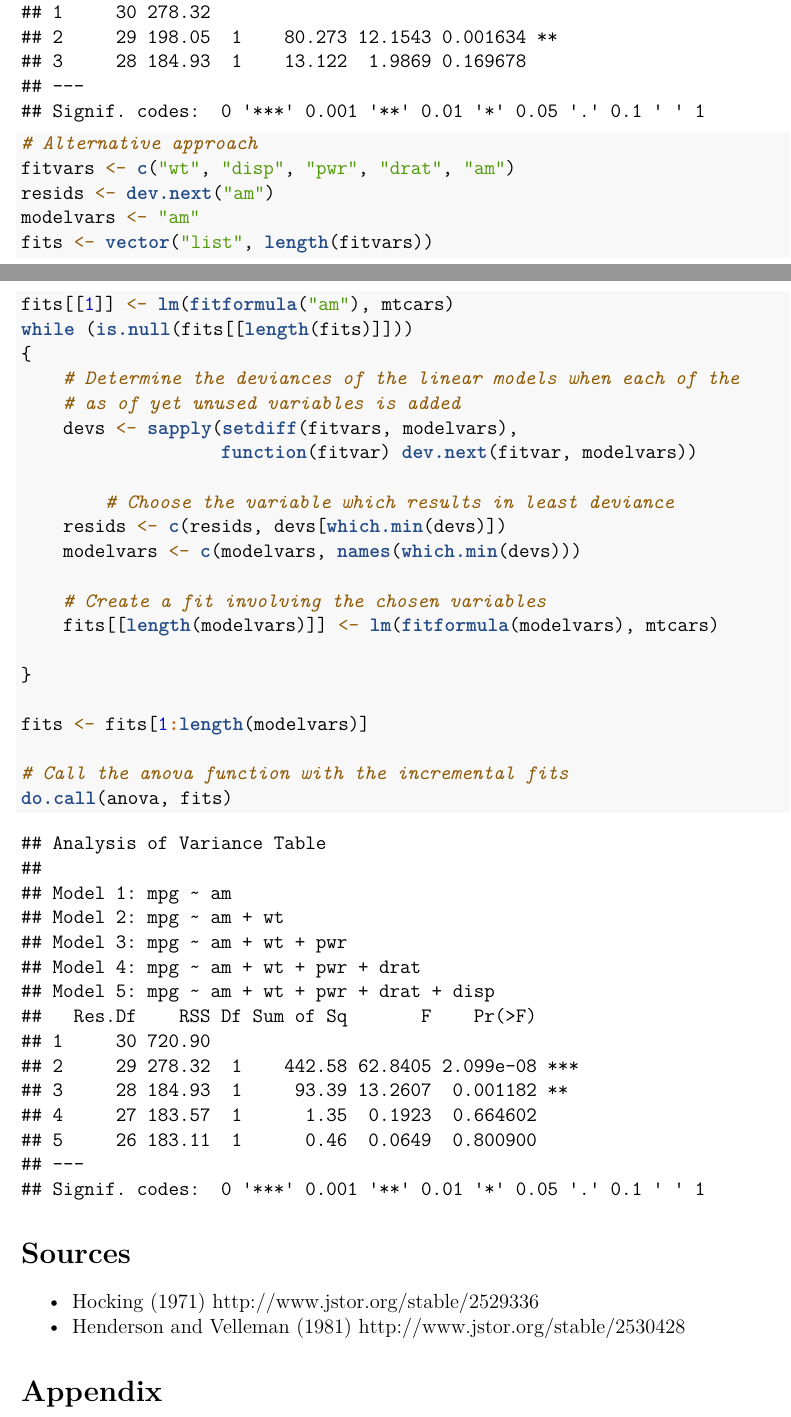
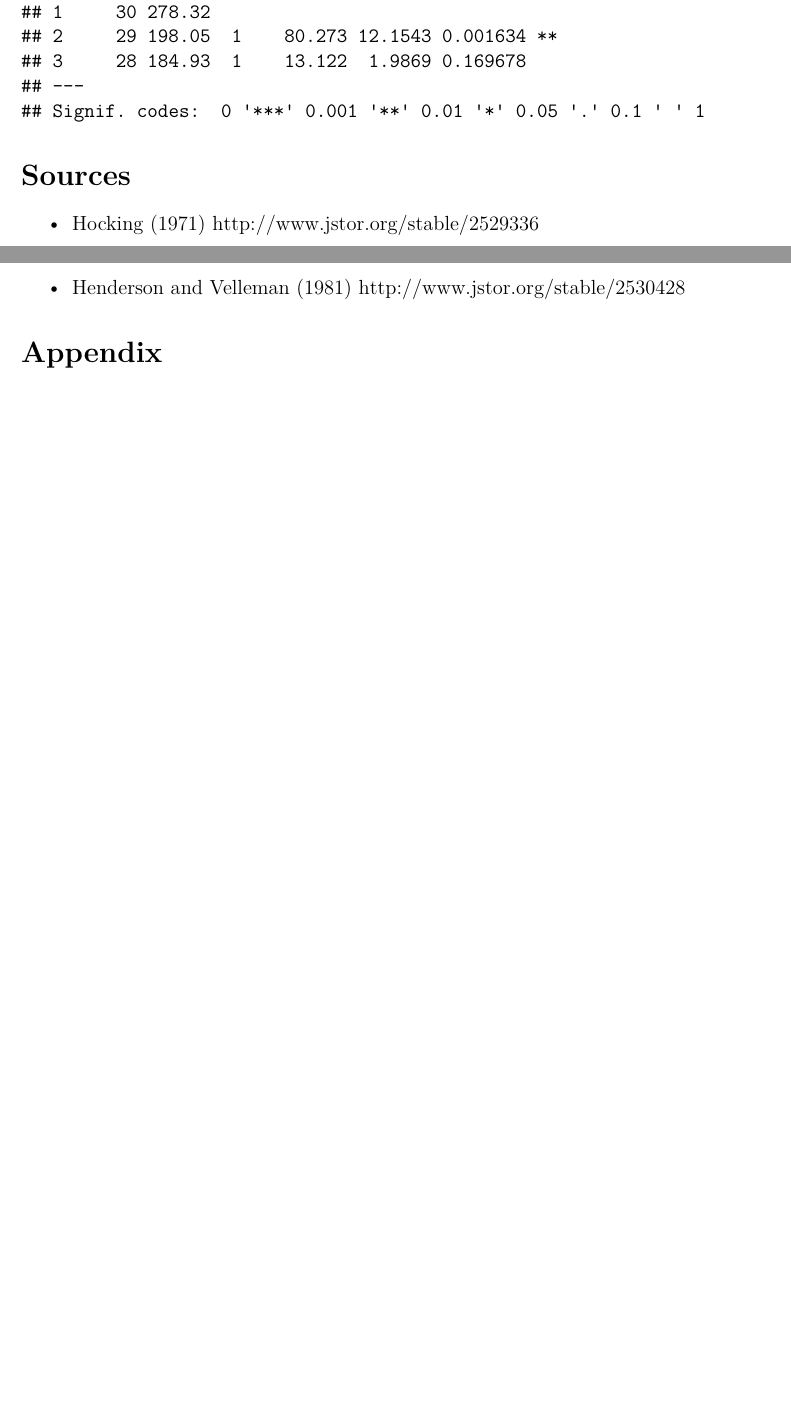
Before and after one commit to tvoipio/JHU_RM_Project, an R Markdown document (RM_project.Rmd): two parts of pages 4 and 5 of 6 before the commit and two parts of pages 4 and 5 of 5 after it, joined at a grey line, cut so that both start at the same text, the shorter picture padded with empty space. Rendered offline with R 4.5, knitr and Pandoc, then LaTeX, with nearby package versions; common packages that the code uses without loading them are loaded.

```diff
--- a/RM_project.Rmd
+++ b/RM_project.Rmd
@@ -121,6 +121,7 @@
 # Iteratively add variables to the model until "am" is one of them
 # This may be quite naive approach to automated model selection,
 # but it seems to work, after a fashion at least
+# "Fit priority selection"
 stopifnot("am" %in% fitvars)
 while (!("am" %in% modelvars))
 {
@@ -135,33 +136,6 @@
 
     # Create a fit involving the chosen variables
     fits[[length(modelvars)]] <- lm(fitformula(modelvars), mtcars)
-}
-
-fits <- fits[1:length(modelvars)]
-
-# Call the anova function with the incremental fits
-do.call(anova, fits)
-
-# Alternative approach
-fitvars <- c("wt", "disp", "pwr", "drat", "am")
-resids <- dev.next("am")
-modelvars <- "am"
-fits <- vector("list", length(fitvars))
-fits[[1]] <- lm(fitformula("am"), mtcars)
-while (is.null(fits[[length(fits)]]))
-{
-    # Determine the deviances of the linear models when each of the
-    # as of yet unused variables is added
-    devs <- sapply(setdiff(fitvars, modelvars),
-                   function(fitvar) dev.next(fitvar, modelvars))
-
-        # Choose the variable which results in least deviance
-    resids <- c(resids, devs[which.min(devs)])
-    modelvars <- c(modelvars, names(which.min(devs)))
-
-    # Create a fit involving the chosen variables
-    fits[[length(modelvars)]] <- lm(fitformula(modelvars), mtcars)
-
 }
 
 fits <- fits[1:length(modelvars)]
```
